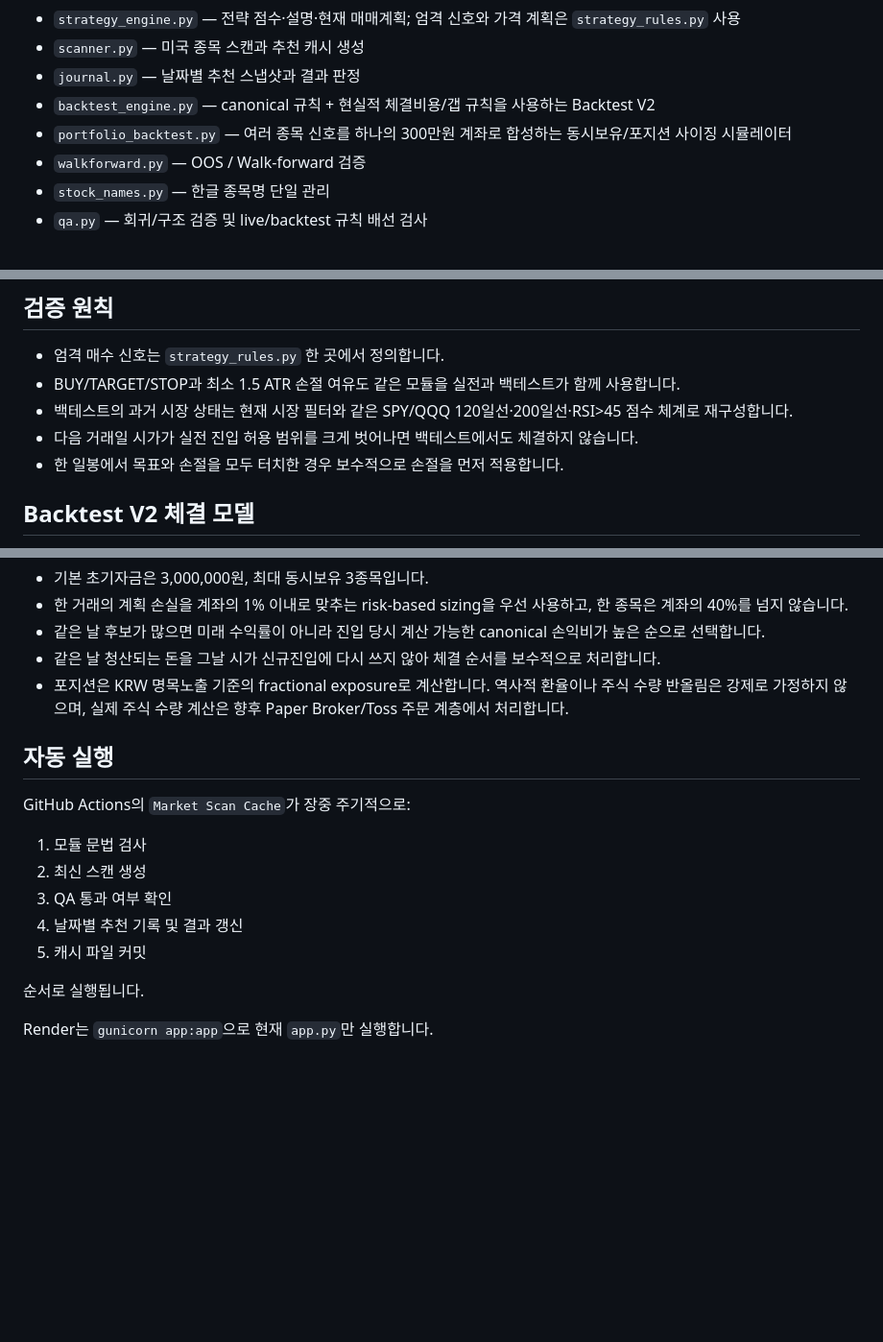
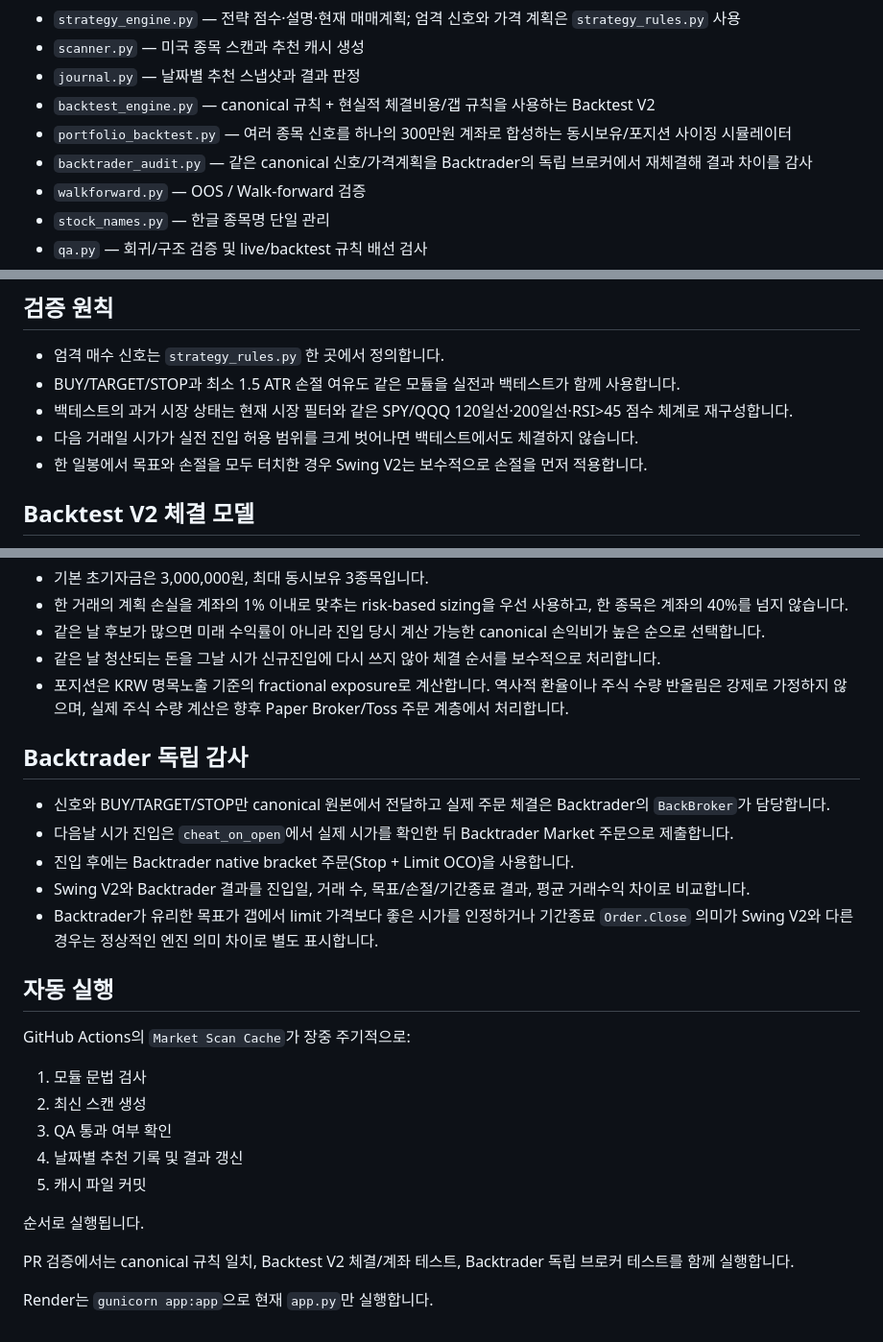
Before and after one commit to Richophie/swing-lab, a Markdown page: README.md, 3 parts joined by grey strips. Shown at 96% size. Rendered like a GitHub page; blank space fills up the shorter version.

Commit message:
Document Backtrader independent audit

```diff
--- a/README.md
+++ b/README.md
@@ -14,6 +14,7 @@
 - `journal.py` — 날짜별 추천 스냅샷과 결과 판정
 - `backtest_engine.py` — canonical 규칙 + 현실적 체결비용/갭 규칙을 사용하는 Backtest V2
 - `portfolio_backtest.py` — 여러 종목 신호를 하나의 300만원 계좌로 합성하는 동시보유/포지션 사이징 시뮬레이터
+- `backtrader_audit.py` — 같은 canonical 신호/가격계획을 Backtrader의 독립 브로커에서 재체결해 결과 차이를 감사
 - `walkforward.py` — OOS / Walk-forward 검증
 - `stock_names.py` — 한글 종목명 단일 관리
 - `qa.py` — 회귀/구조 검증 및 live/backtest 규칙 배선 검사
@@ -33,7 +34,7 @@
 - BUY/TARGET/STOP과 최소 1.5 ATR 손절 여유도 같은 모듈을 실전과 백테스트가 함께 사용합니다.
 - 백테스트의 과거 시장 상태는 현재 시장 필터와 같은 SPY/QQQ 120일선·200일선·RSI>45 점수 체계로 재구성합니다.
 - 다음 거래일 시가가 실전 진입 허용 범위를 크게 벗어나면 백테스트에서도 체결하지 않습니다.
-- 한 일봉에서 목표와 손절을 모두 터치한 경우 보수적으로 손절을 먼저 적용합니다.
+- 한 일봉에서 목표와 손절을 모두 터치한 경우 Swing V2는 보수적으로 손절을 먼저 적용합니다.
 
 ## Backtest V2 체결 모델
 
@@ -51,6 +52,14 @@
 - 같은 날 청산되는 돈을 그날 시가 신규진입에 다시 쓰지 않아 체결 순서를 보수적으로 처리합니다.
 - 포지션은 KRW 명목노출 기준의 fractional exposure로 계산합니다. 역사적 환율이나 주식 수량 반올림은 강제로 가정하지 않으며, 실제 주식 수량 계산은 향후 Paper Broker/Toss 주문 계층에서 처리합니다.
 
+## Backtrader 독립 감사
+
+- 신호와 BUY/TARGET/STOP만 canonical 원본에서 전달하고 실제 주문 체결은 Backtrader의 `BackBroker`가 담당합니다.
+- 다음날 시가 진입은 `cheat_on_open`에서 실제 시가를 확인한 뒤 Backtrader Market 주문으로 제출합니다.
+- 진입 후에는 Backtrader native bracket 주문(Stop + Limit OCO)을 사용합니다.
+- Swing V2와 Backtrader 결과를 진입일, 거래 수, 목표/손절/기간종료 결과, 평균 거래수익 차이로 비교합니다.
+- Backtrader가 유리한 목표가 갭에서 limit 가격보다 좋은 시가를 인정하거나 기간종료 `Order.Close` 의미가 Swing V2와 다른 경우는 정상적인 엔진 의미 차이로 별도 표시합니다.
+
 ## 자동 실행
 
 GitHub Actions의 `Market Scan Cache`가 장중 주기적으로:
@@ -63,4 +72,6 @@ GitHub Actions의 `Market Scan Cache`가 장중 주기적으로:
 
 순서로 실행됩니다.
 
+PR 검증에서는 canonical 규칙 일치, Backtest V2 체결/계좌 테스트, Backtrader 독립 브로커 테스트를 함께 실행합니다.
+
 Render는 `gunicorn app:app`으로 현재 `app.py`만 실행합니다.
```
